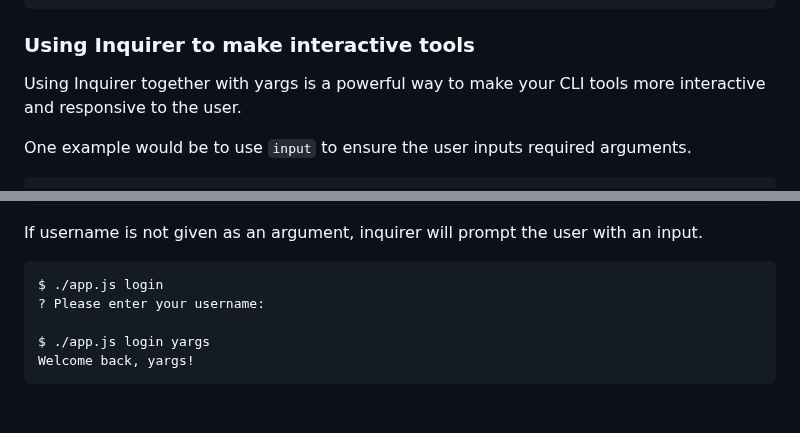
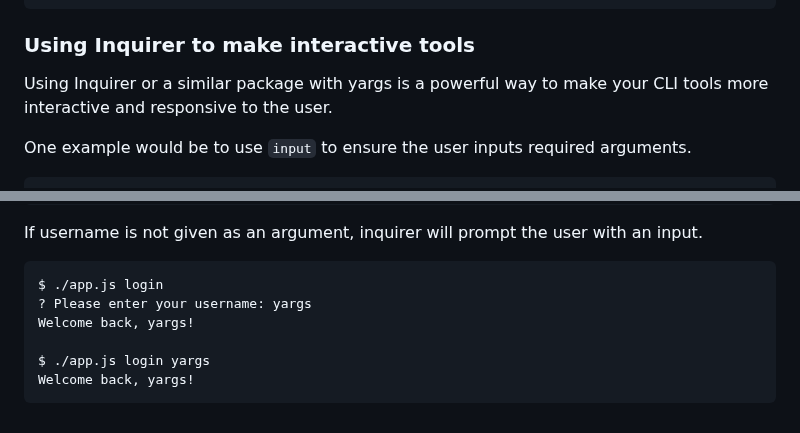
Before and after one commit to yargs/yargs, a Markdown page: docs/advanced.md, 2 parts joined by grey strips. Rendered like a GitHub page.

Commit message:
corrected example and improved wording

````diff
--- a/docs/advanced.md
+++ b/docs/advanced.md
@@ -620,7 +620,7 @@ console.info('finish')
 
 ### Using Inquirer to make interactive tools
 
-Using Inquirer together with yargs is a powerful way to make your CLI tools more interactive and responsive to the user.
+Using Inquirer or a similar package with yargs is a powerful way to make your CLI tools more interactive and responsive to the user.
 
 One example would be to use `input` to ensure the user inputs required arguments.
 
@@ -655,7 +655,8 @@ If username is not given as an argument, inquirer will prompt the user with an i
 
 ```
 $ ./app.js login
-? Please enter your username:
+? Please enter your username: yargs
+Welcome back, yargs!
 
 $ ./app.js login yargs
 Welcome back, yargs!
````
